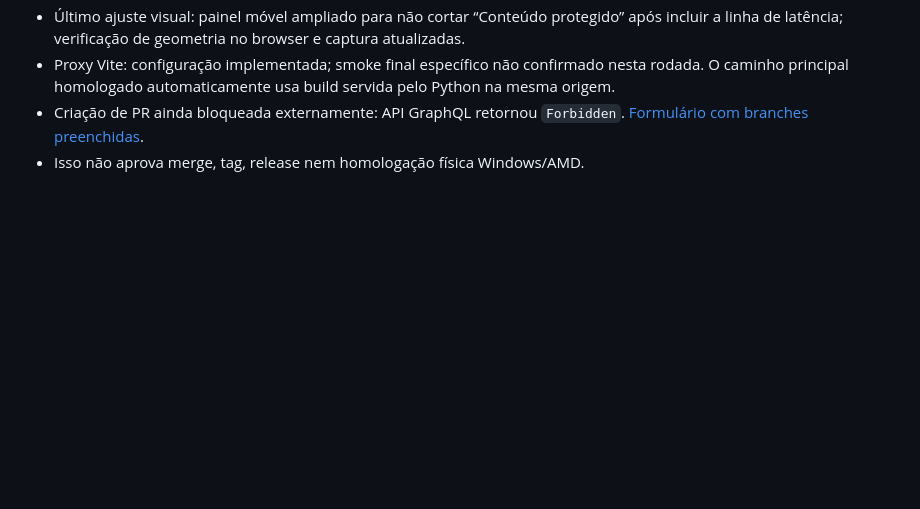
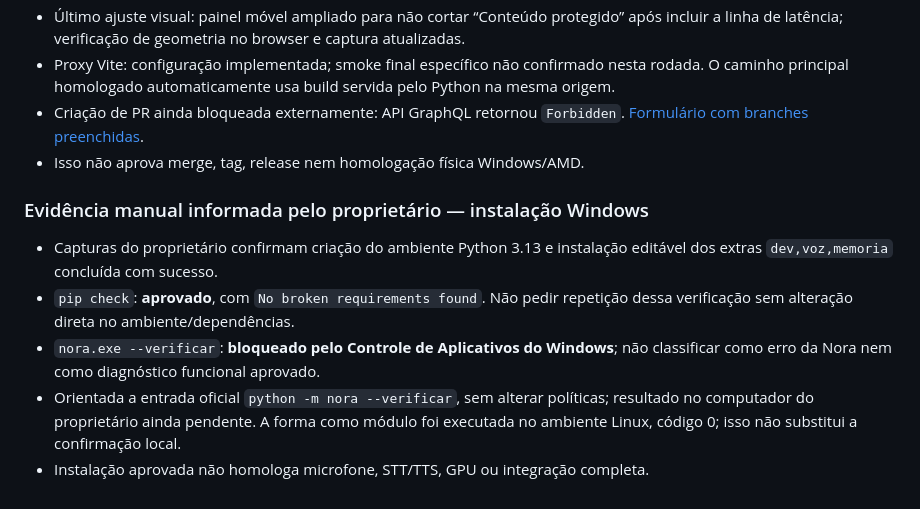
Before and after one commit to Gabitoprof/Nora, a Markdown page: docs/HOMOLOGACAO.md, the part around the change. Drawn GitHub-style; blank space fills up the shorter version.

Commit message:
docs: record Windows installation evidence and module entry point

```diff
--- a/docs/HOMOLOGACAO.md
+++ b/docs/HOMOLOGACAO.md
@@ -140,3 +140,16 @@ anteriores sem impacto direto; nenhuma aprovação física foi registrada nesta
 - Criação de PR ainda bloqueada externamente: API GraphQL retornou `Forbidden`.
   [Formulário com branches preenchidas](https://github.com/Gabitoprof/Nora/compare/Pull_code...feat/v0.4.0-hud?expand=1).
 - Isso não aprova merge, tag, release nem homologação física Windows/AMD.
+
+### Evidência manual informada pelo proprietário — instalação Windows
+
+- Capturas do proprietário confirmam criação do ambiente Python 3.13 e instalação
+  editável dos extras `dev,voz,memoria` concluída com sucesso.
+- `pip check`: **aprovado**, com `No broken requirements found`. Não pedir repetição
+  dessa verificação sem alteração direta no ambiente/dependências.
+- `nora.exe --verificar`: **bloqueado pelo Controle de Aplicativos do Windows**;
+  não classificar como erro da Nora nem como diagnóstico funcional aprovado.
+- Orientada a entrada oficial `python -m nora --verificar`, sem alterar políticas;
+  resultado no computador do proprietário ainda pendente. A forma como módulo foi
+  executada no ambiente Linux, código 0; isso não substitui a confirmação local.
+- Instalação aprovada não homologa microfone, STT/TTS, GPU ou integração completa.
```
Also changed, not shown: docs/HUD.md (+10 -1 lines).
